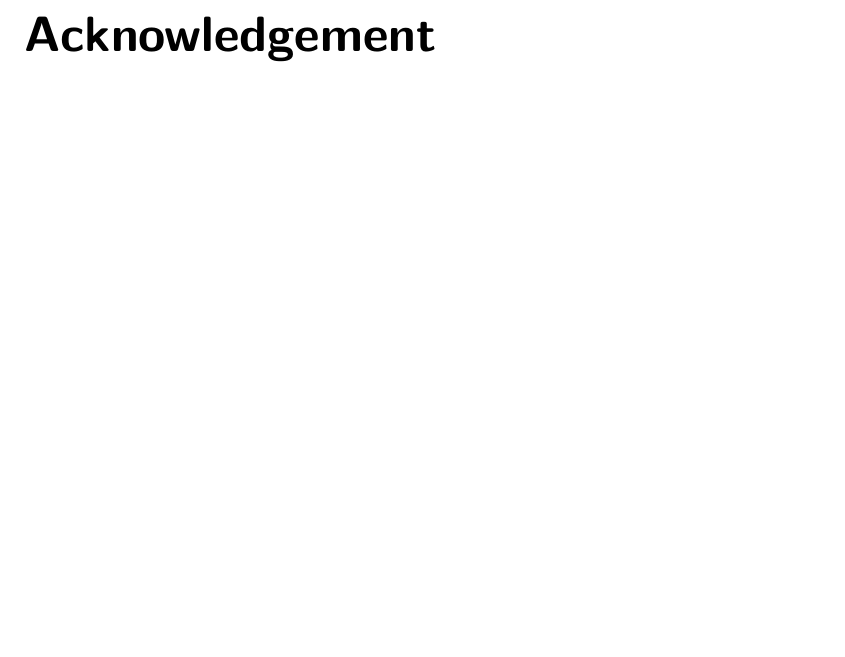
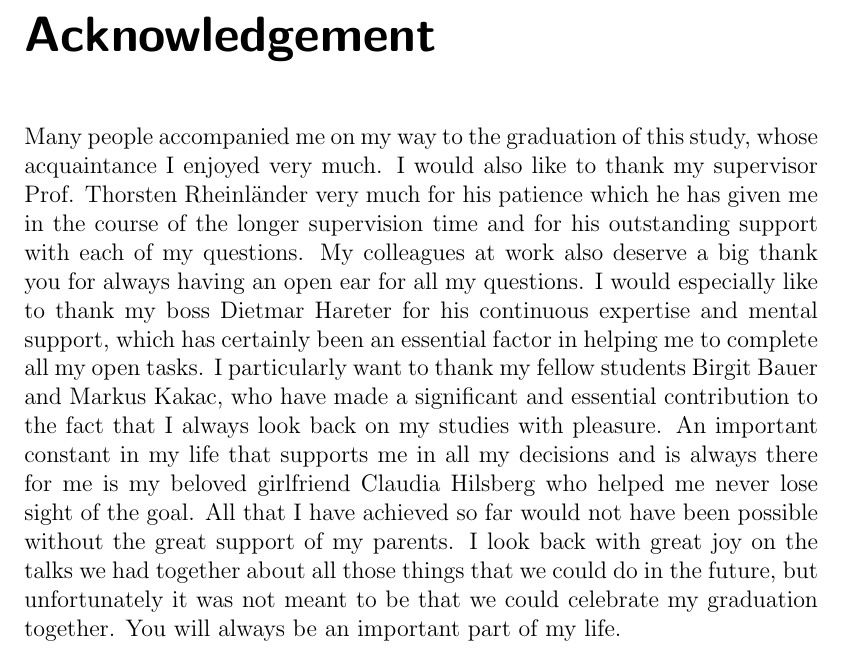
Before and after one commit to r-Files/Masterarbeit, a LaTeX thesis (main_document.tex, which reads chapters/Acknowledgement.tex): part of page 9 of 119, cut so that both start at the same text, the shorter picture padded with empty space. Compiled offline with pdfLaTeX; an older LaTeX class or package is replaced by its successor.

Commit message:
Acknowledgement

```diff
--- a/chapters/Acknowledgement.tex
+++ b/chapters/Acknowledgement.tex
@@ -5,3 +5,9 @@
 
 \chapter*{Acknowledgement}
 \label{cha:Acknowledgement}
+Many people accompanied me on my way to the graduation of this study, whose acquaintance I enjoyed very much.
+I would also like to thank my supervisor Prof. Thorsten Rheinländer very much for his patience which he has given me in the course of the longer supervision time and for his outstanding support with each of my questions.
+My colleagues at work also deserve a big thank you for always having an open ear for all my questions. I would especially like to thank my boss Dietmar Hareter for his continuous expertise and mental support, which has certainly been an essential factor in helping me to complete all my open tasks.
+I particularly want to thank my fellow students Birgit Bauer and Markus Kakac, who have made a significant and essential contribution to the fact that I always look back on my studies with pleasure.
+An important constant in my life that supports me in all my decisions and is always there for me is my beloved girlfriend Claudia Hilsberg who helped me never lose sight of the goal.
+All that I have achieved so far would not have been possible without the great support of my parents. I look back with great joy on the talks we had together about all those things that we could do in the future, but unfortunately it was not meant to be that we could celebrate my graduation together. You will always be an important part of my life.
```
Also changed, not shown: main_document.pdf, reviews/conclusion_26_01_2020.pdf (added).
